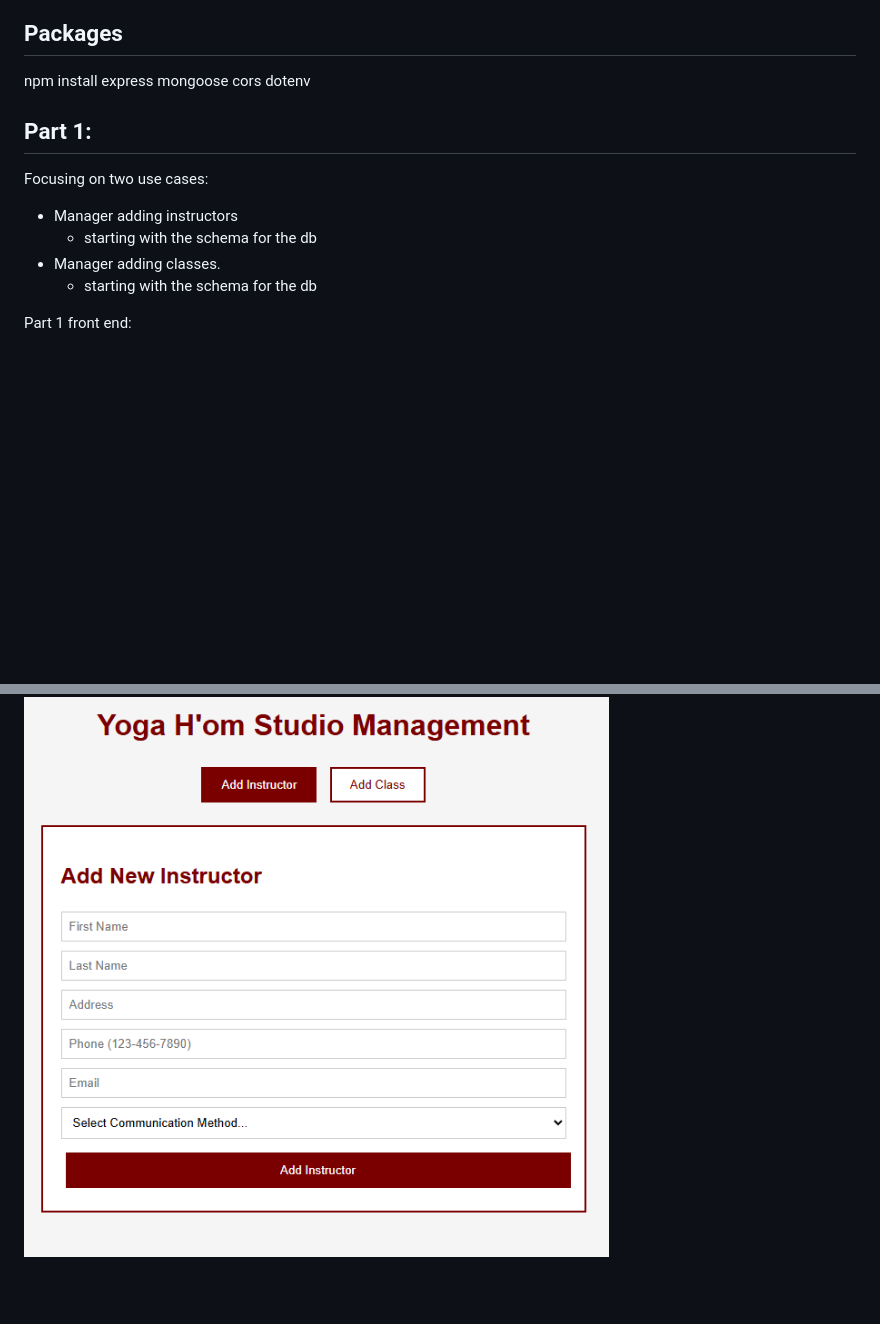
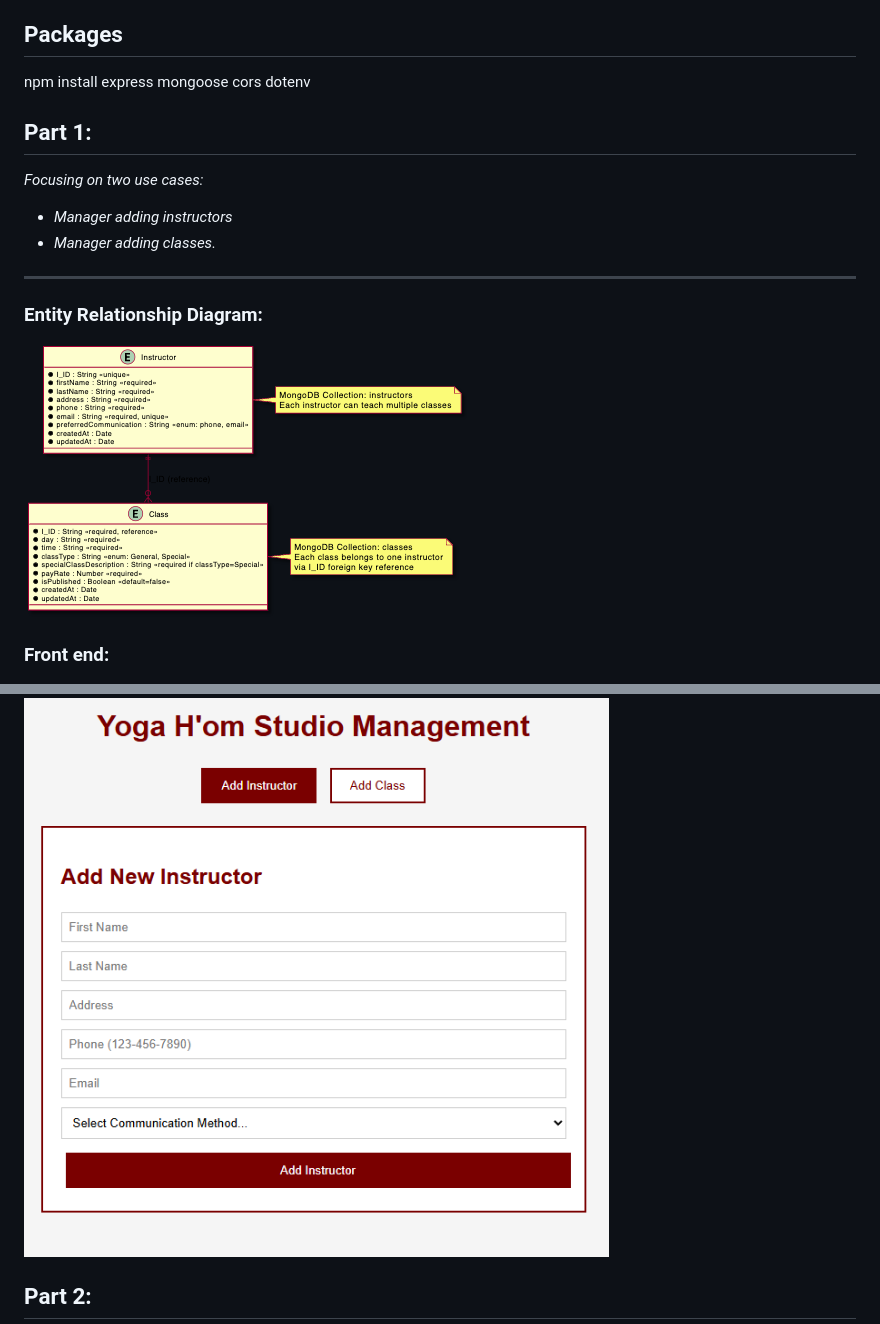
Before and after one commit to gcm107/YogaStudio, a Markdown page: README.md, 2 parts joined by grey strips. Rendered like a GitHub page; pictures changed too: design/partOne_mongo.png (added); blank space fills up the shorter version.

Commit message:
Updated Readme to include uml diagram

```diff
--- a/README.md
+++ b/README.md
@@ -6,14 +6,20 @@ The app can be opened <a href="https://yogastudio-6552649465ad.herokuapp.com/">h
 ## Packages
 npm install express mongoose cors dotenv
 
+
 ## Part 1:
-Focusing on two use cases:
-- Manager adding instructors
-    - starting with the schema for the db
-- Manager adding classes.
-    - starting with the schema for the db
+*Focusing on two use cases:*
+- *Manager adding instructors*
+- *Manager adding classes.*
+---
+### Entity Relationship Diagram:
+<img src="design/partOne_mongo.png">
 
 
-Part 1 front end:
+
+### Front end:
 
 <img src="design/frontend.png">
+
+
+## Part 2:
```
